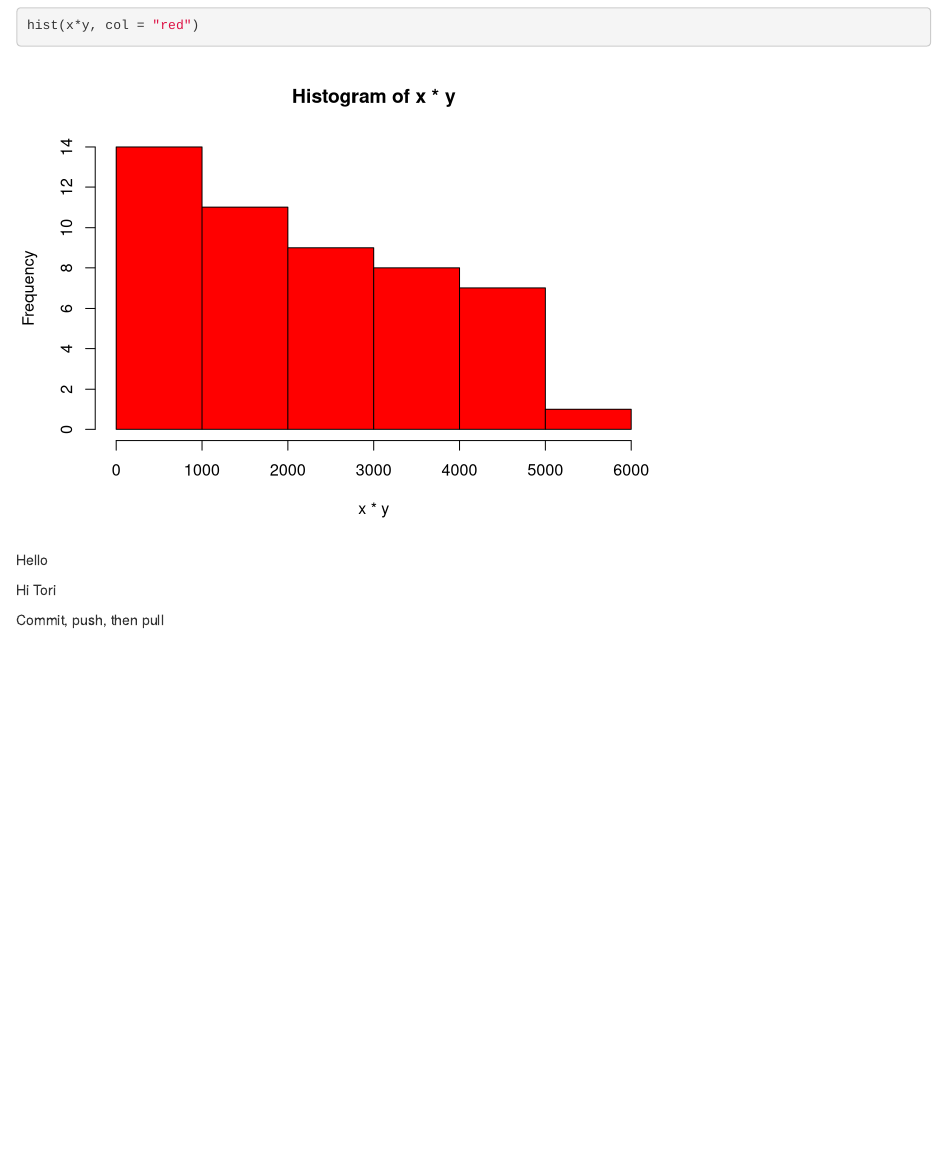
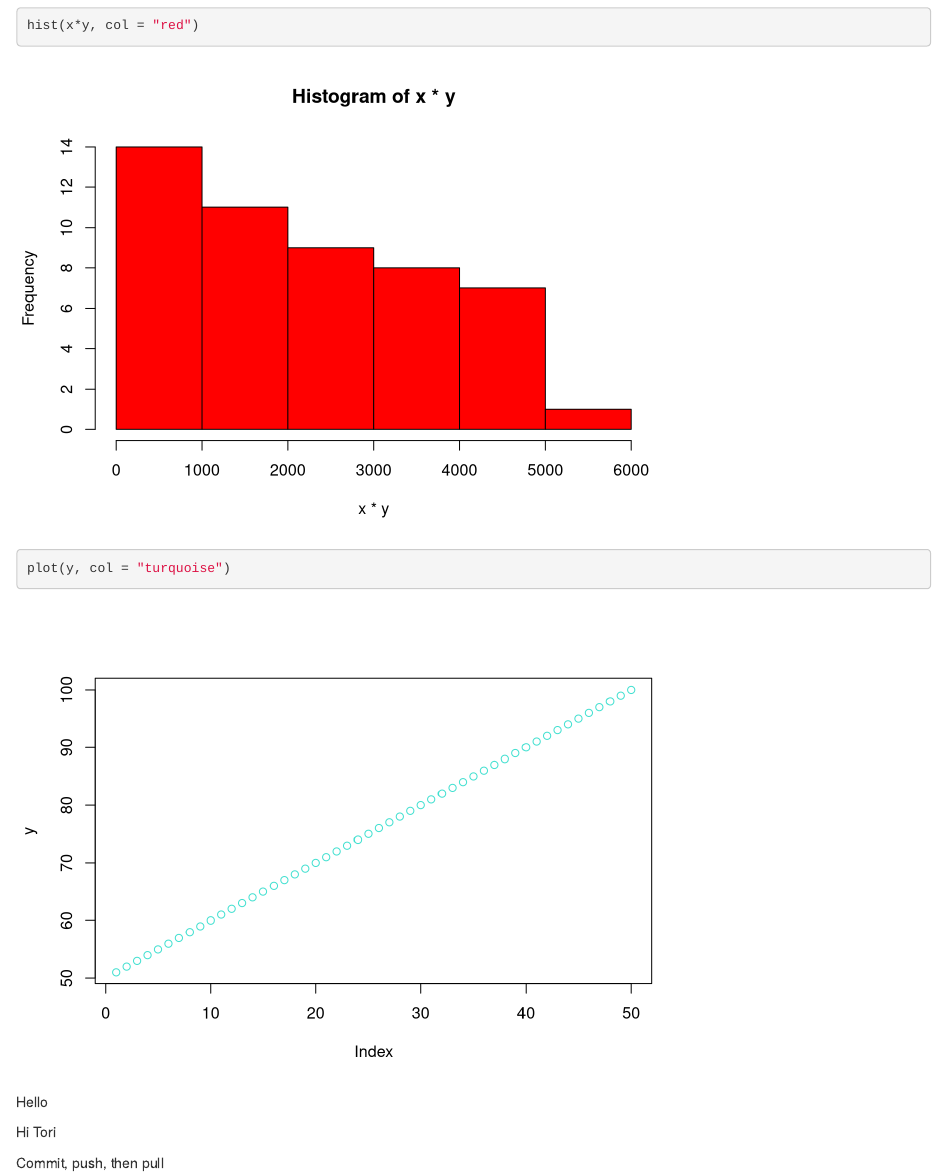
Before and after one commit to vhancheck/MA321_GitHub_Practice, an R Markdown document (GitHub Practice.Rmd): the page in a window 1100 px wide, from 2460 px down. Rendered offline with R 4.5, knitr and Pandoc, with nearby package versions.

Commit message:
RStudio has Turquoise

````diff
--- a/GitHub Practice.Rmd
+++ b/GitHub Practice.Rmd
@@ -23,6 +23,7 @@ x-y*y
 hist(x, col = "green")
 hist(y, col = "blue")
 hist(x*y, col = "red")
+plot(y, col = "turquoise")
 
 ```
 
````
Also changed, not shown: GitHub Practice.nb.html.
